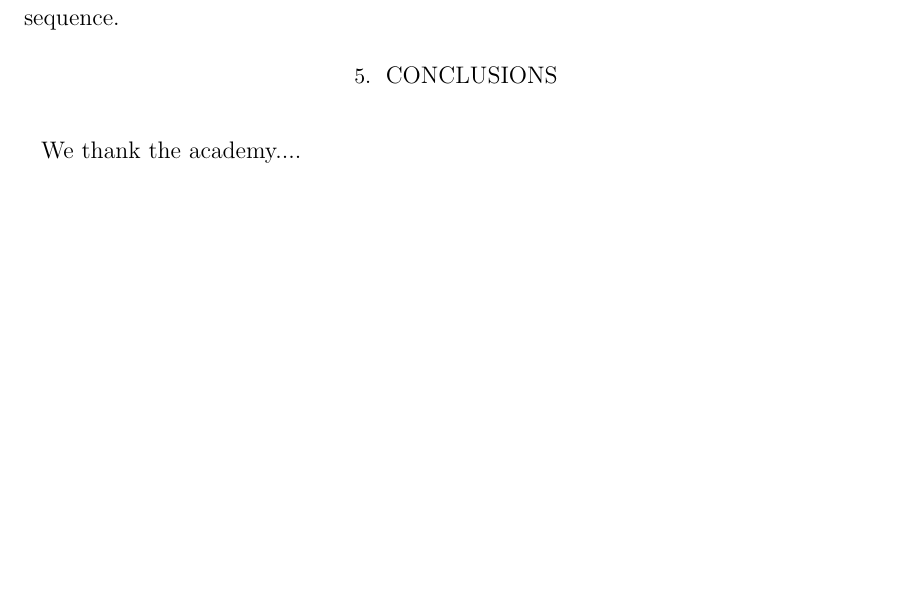
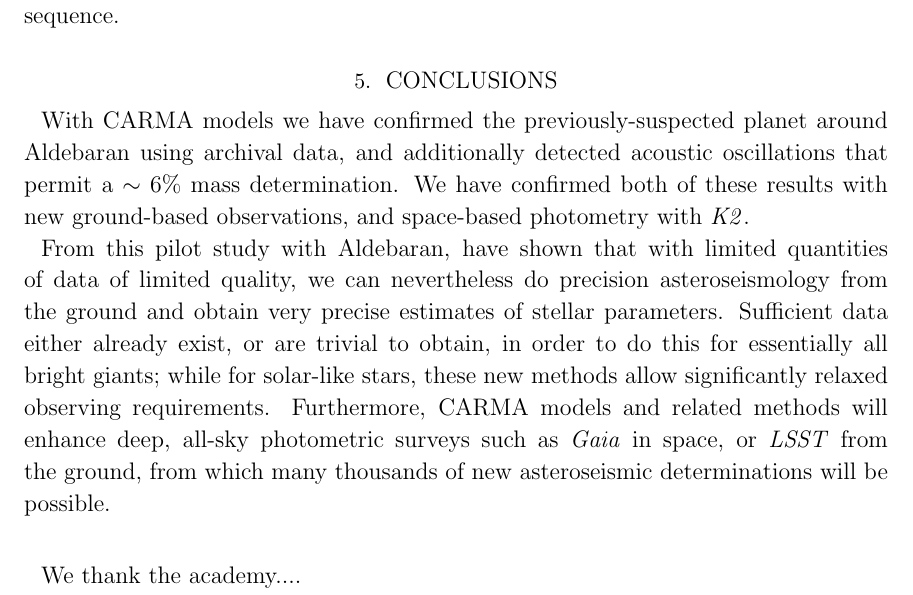
Before and after one commit to farr/Aldebaran, a LaTeX paper (paper/aldebaran.tex): part of page 6 of 12, cut so that both start at the same text, the shorter picture padded with empty space. Compiled offline with pdfLaTeX; a LaTeX package or settings file that is missing is left out.

Commit message:
conclusion

```diff
--- a/paper/aldebaran.tex
+++ b/paper/aldebaran.tex
@@ -168,6 +168,10 @@ We note that this implies that the planet at a semi-major axis of $1.507 \pm 0.0
 
 \section{Conclusions}
 
+With CARMA models we have confirmed the previously-suspected planet around Aldebaran using archival data, and additionally detected acoustic oscillations that permit a $\sim 6\%$ mass determination. We have confirmed both of these results with new ground-based observations, and space-based photometry with \ktwo.
+
+From this pilot study with Aldebaran, have shown that with limited quantities of data of limited quality, we can nevertheless do precision asteroseismology from the ground and obtain very precise estimates of stellar parameters. Sufficient data either already exist, or are trivial to obtain, in order to do this for essentially all bright giants; while for solar-like stars, these new methods allow significantly relaxed observing requirements. Furthermore, CARMA models and related methods will enhance deep, all-sky photometric surveys such as \emph{Gaia} in space, or \emph{LSST} from the ground, from which many thousands of new asteroseismic determinations will be possible.
+
 \acknowledgments
 
 We thank the academy....
```
Also changed, not shown: plots/all-data.pdf, plots/song-data.pdf, 1 other file.
